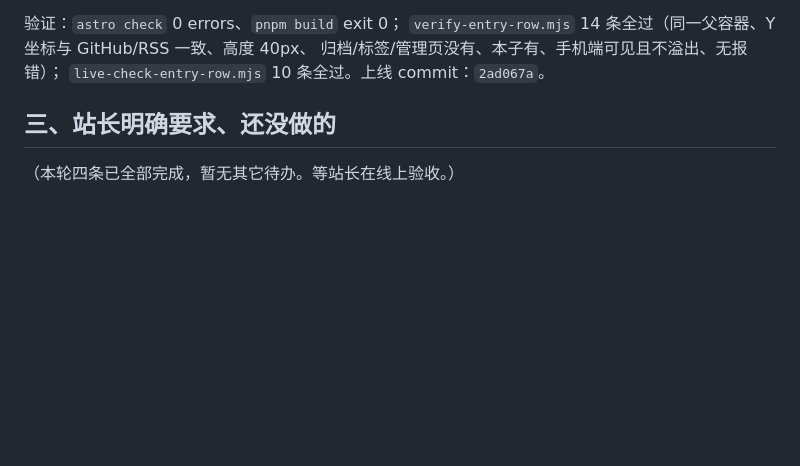
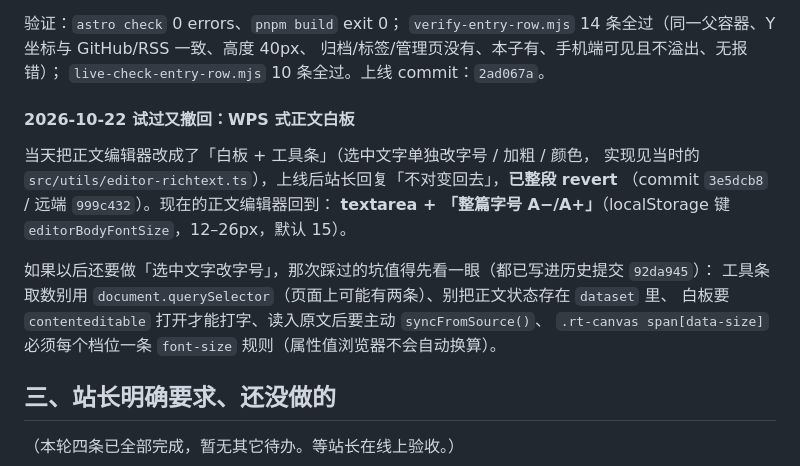
Before and after one commit to yokan-haze/yokan-haze-blog, a Markdown page: HANDOVER.md, the part around the change. Rendered like a GitHub page; blank space fills up the shorter version.

Commit message:
docs: HANDOVER 记下 WPS 式白板已按站长要求撤回

```diff
--- a/HANDOVER.md
+++ b/HANDOVER.md
@@ -507,6 +507,18 @@ node push-files-via-api.mjs "add: 把 12 张原创壁纸图（桌面 6 / 手机
 归档/标签/管理页没有、本子有、手机端可见且不溢出、无报错）；
 `live-check-entry-row.mjs` 10 条全过。上线 commit：`2ad067a`。
 
+#### 2026-10-22 试过又撤回：WPS 式正文白板
+
+当天把正文编辑器改成了「白板 + 工具条」（选中文字单独改字号 / 加粗 / 颜色，
+实现见当时的 `src/utils/editor-richtext.ts`），上线后站长回复「不对变回去」，**已整段 revert**
+（commit `3e5dcb8` / 远端 `999c432`）。现在的正文编辑器回到：
+**textarea + 「整篇字号 A−/A+」**（localStorage 键 `editorBodyFontSize`，12–26px，默认 15）。
+
+如果以后还要做「选中文字改字号」，那次踩过的坑值得先看一眼（都已写进历史提交 `92da945`）：
+工具条取数别用 `document.querySelector`（页面上可能有两条）、别把正文状态存在 `dataset` 里、
+白板要 `contenteditable` 打开才能打字、读入原文后要主动 `syncFromSource()`、
+`.rt-canvas span[data-size]` 必须每个档位一条 `font-size` 规则（属性值浏览器不会自动换算）。
+
 ## 三、站长明确要求、还没做的
 
 （本轮四条已全部完成，暂无其它待办。等站长在线上验收。）
```
